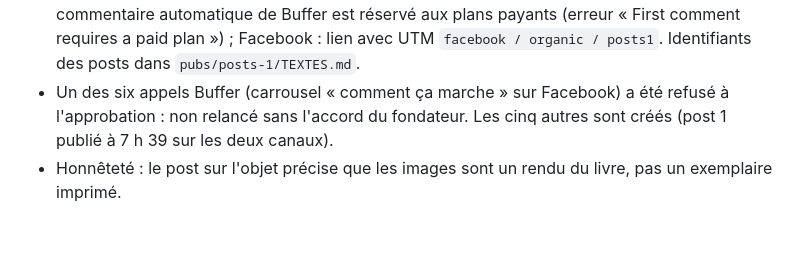
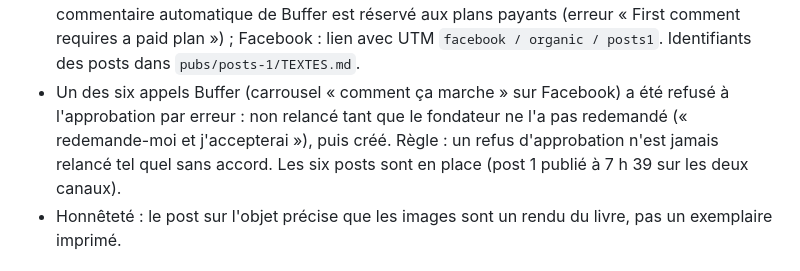
Before and after one commit to guillim/chapitreun, a Markdown page: JOURNAL.md, the part around the change. Drawn GitHub-style; blank space fills up the shorter version.

Commit message:
Posts organiques : carrousel « comment ça marche » créé sur Facebook (#55)
Claude-Session: https://claude.ai/code/session_01HsVDdYZp9dkLzEWZ2qkJMn

Co-authored-by: Claude <noreply@anthropic.com>

```diff
--- a/JOURNAL.md
+++ b/JOURNAL.md
@@ -322,8 +322,10 @@ Les citations sont les demandes du fondateur, raccourcies.
   requires a paid plan ») ; Facebook : lien avec UTM `facebook / organic /
   posts1`. Identifiants des posts dans `pubs/posts-1/TEXTES.md`.
 - Un des six appels Buffer (carrousel « comment ça marche » sur Facebook) a
-  été refusé à l'approbation : non relancé sans l'accord du fondateur. Les
-  cinq autres sont créés (post 1 publié à 7 h 39 sur les deux canaux).
+  été refusé à l'approbation par erreur : non relancé tant que le fondateur
+  ne l'a pas redemandé (« redemande-moi et j'accepterai »), puis créé.
+  Règle : un refus d'approbation n'est jamais relancé tel quel sans accord.
+  Les six posts sont en place (post 1 publié à 7 h 39 sur les deux canaux).
 - Honnêteté : le post sur l'objet précise que les images sont un rendu du
   livre, pas un exemplaire imprimé.
 
```
Also changed, not shown: pubs/posts-1/TEXTES.md (+1 -1 lines).
